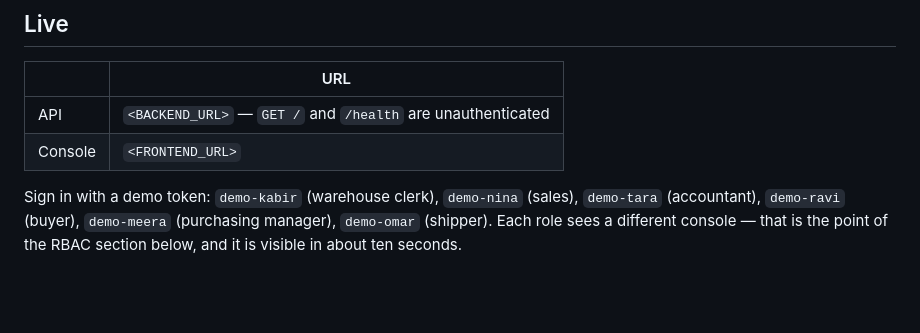
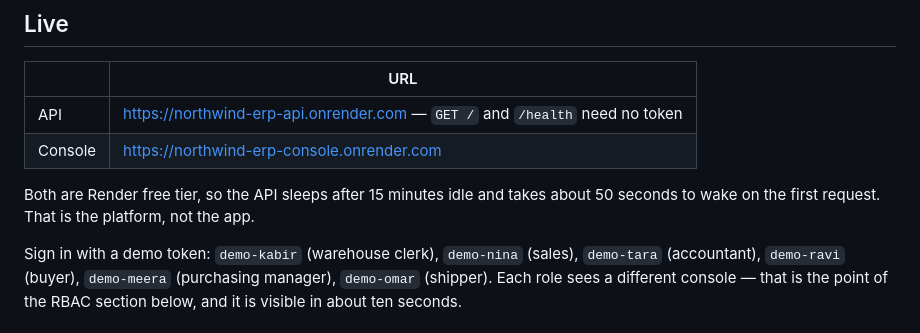
Before and after one commit to anurag2155/northwind-erp, a Markdown page: README.md, the part around the change. Drawn GitHub-style; blank space fills up the shorter version.

Commit message:
README: live URLs

```diff
--- a/README.md
+++ b/README.md
@@ -10,8 +10,11 @@ with the stock it accounts for.
 
 | | URL |
 |---|---|
-| API | `<BACKEND_URL>` — `GET /` and `/health` are unauthenticated |
-| Console | `<FRONTEND_URL>` |
+| API | <https://northwind-erp-api.onrender.com> — `GET /` and `/health` need no token |
+| Console | <https://northwind-erp-console.onrender.com> |
+
+Both are Render free tier, so the API sleeps after 15 minutes idle and takes
+about 50 seconds to wake on the first request. That is the platform, not the app.
 
 Sign in with a demo token: `demo-kabir` (warehouse clerk), `demo-nina` (sales),
 `demo-tara` (accountant), `demo-ravi` (buyer), `demo-meera` (purchasing manager),
```
